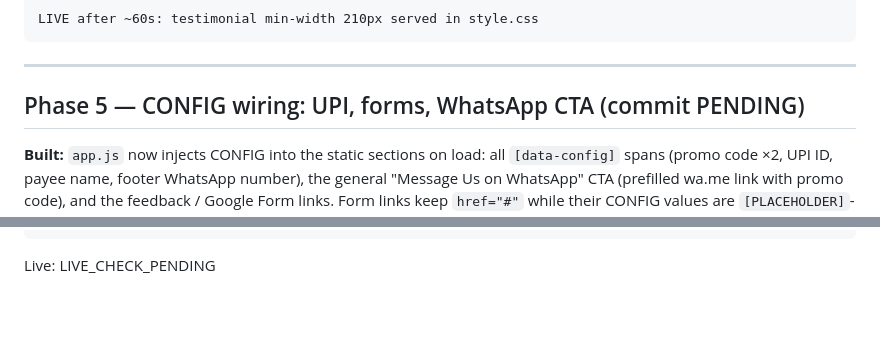
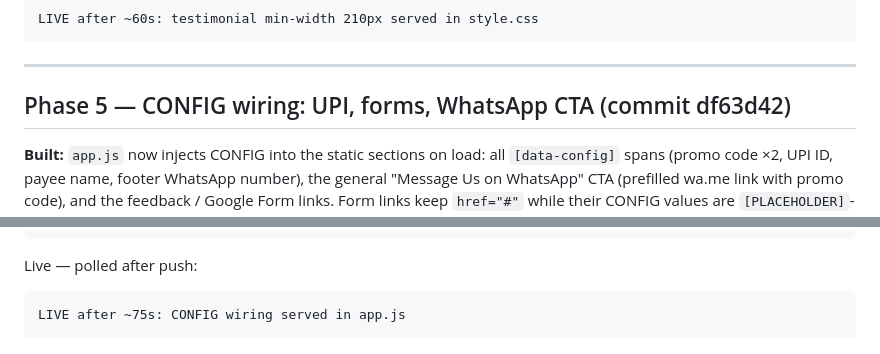
Before and after one commit to karvani-brand/karvani-site, a Markdown page: BUILD_REPORT.md, 2 parts joined by grey strips. Rendered like a GitHub page; blank space fills up the shorter version.

Commit message:
Phase 5 wrap: BUILD_REPORT evidence
Co-Authored-By: Claude Fable 5 <noreply@anthropic.com>

````diff
--- a/BUILD_REPORT.md
+++ b/BUILD_REPORT.md
@@ -86,7 +86,7 @@ LIVE after ~60s: testimonial min-width 210px served in style.css
 
 ---
 
-## Phase 5 — CONFIG wiring: UPI, forms, WhatsApp CTA (commit PENDING)
+## Phase 5 — CONFIG wiring: UPI, forms, WhatsApp CTA (commit df63d42)
 
 **Built:** `app.js` now injects CONFIG into the static sections on load: all `[data-config]` spans (promo code ×2, UPI ID, payee name, footer WhatsApp number), the general "Message Us on WhatsApp" CTA (prefilled wa.me link with promo code), and the feedback / Google Form links. Form links keep `href="#"` while their CONFIG values are `[PLACEHOLDER]`-style — no invented URLs; filling `CONFIG.FEEDBACK_FORM_URL` / `CONFIG.GOOGLE_FORM_URL` / `CONFIG.UPI_ID` and redeploying is the entire launch procedure.
 
@@ -102,4 +102,7 @@ data-config hooks in index.html (all mapped in app.js):
       1 data-config="whatsappDisplay"
 ```
 
-Live: LIVE_CHECK_PENDING
+Live — polled after push:
+```
+LIVE after ~75s: CONFIG wiring served in app.js
+```
````
